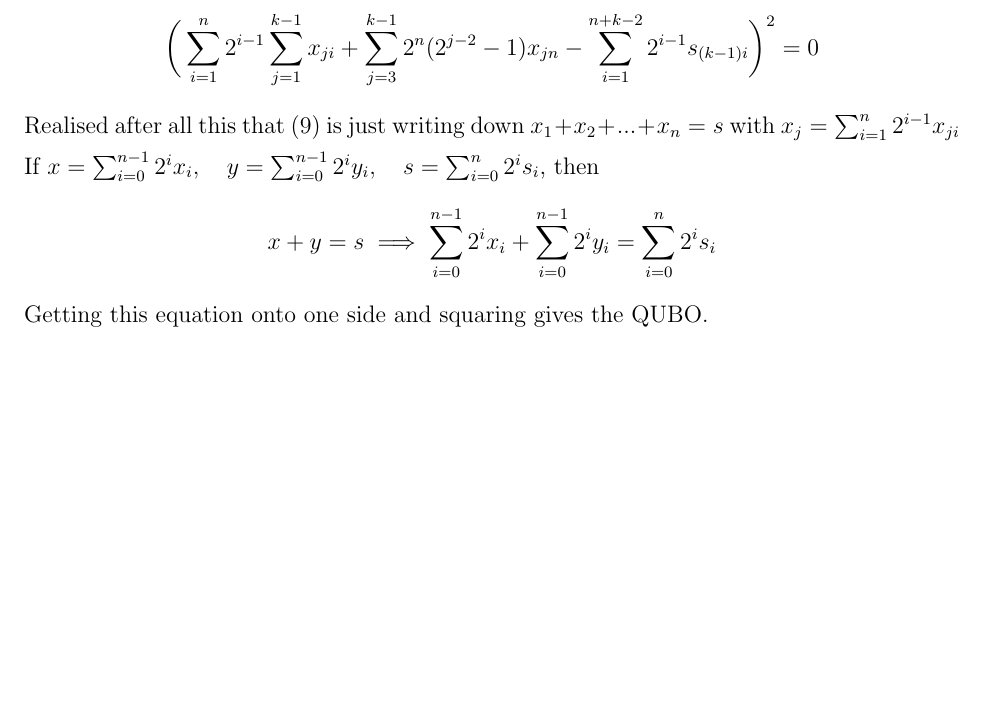
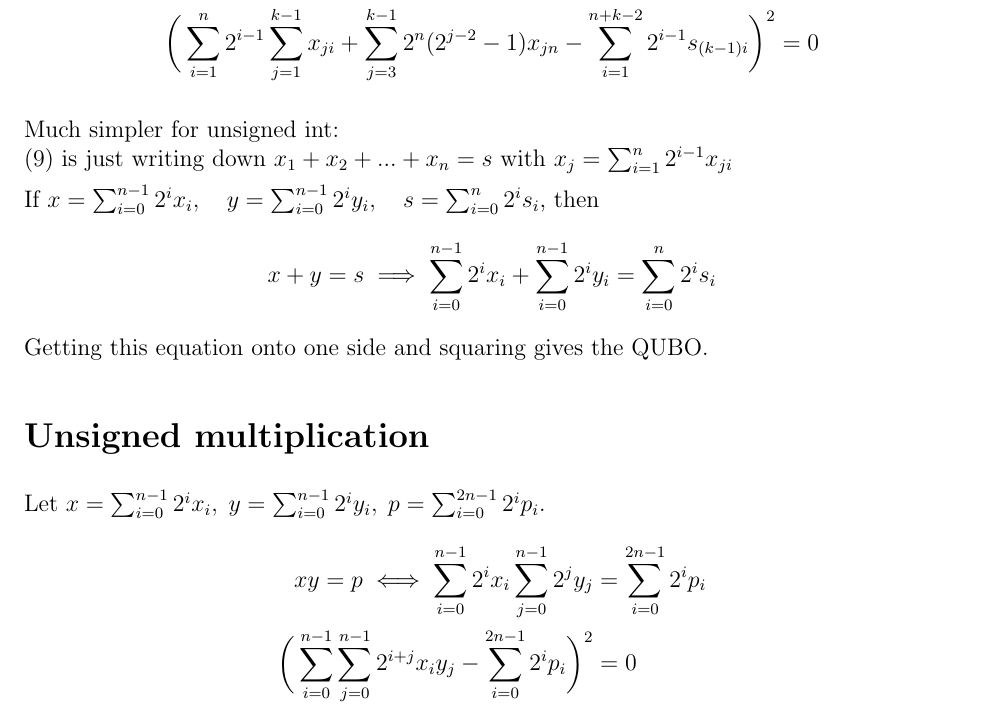
Before and after one commit to tchlux/qaml, a LaTeX document (proof.tex): part of page 5 of 5, cut so that both start at the same text, the shorter picture padded with empty space. Compiled offline with pdfLaTeX.

Commit message:
Update proof.tex

```diff
--- a/proof.tex
+++ b/proof.tex
@@ -208,9 +208,18 @@ We can now use (\ref{p2_s5}) to obtain the following QUBO for m-int n-bit signed
     \bigg(\sum_{i=1}^{n}2^{i-1}\sum_{j=1}^{k-1}x_{ji} + \sum_{j=3}^{k-1}2^n(2^{j-2}-1)x_{jn}
     - \sum_{i=1}^{n+k-2}2^{i-1}s_{(k-1)i}\bigg)^2 &= 0
 \end{align*}
-Realised after all this that (\ref{p2_s5}) is just writing down $x_1+x_2+...+x_n=s$ with $x_j=\sum_{i=1}^{n}2^{i-1}x_{ji}$
+
+Much simpler for unsigned int:\\
+(\ref{p2_s5}) is just writing down $x_1+x_2+...+x_n=s$ with $x_j=\sum_{i=1}^{n}2^{i-1}x_{ji}$
 
 If $x=\sum_{i=0}^{n-1}2^{i}x_i,\quad y=\sum_{i=0}^{n-1}2^{i}y_i,\quad s=\sum_{i=0}^{n}2^{i}s_i$, then
 $$x+y=s \implies \sum_{i=0}^{n-1}2^{i}x_i+\sum_{i=0}^{n-1}2^{i}y_i = \sum_{i=0}^{n}2^{i}s_i$$
 Getting this equation onto one side and squaring gives the QUBO.
+
+\section*{Unsigned multiplication}
+Let $x=\sum_{i=0}^{n-1}2^{i}x_i,\; y=\sum_{i=0}^{n-1}2^{i}y_i,\; p=\sum_{i=0}^{2n-1}2^{i}p_i$.
+\begin{align*}
+    xy=p \iff \sum_{i=0}^{n-1}2^{i}x_i\sum_{j=0}^{n-1}2^{j}y_j &= \sum_{i=0}^{2n-1}2^{i}p_i\\
+    \bigg(\sum_{i=0}^{n-1}\sum_{j=0}^{n-1}2^{i+j}x_iy_j - \sum_{i=0}^{2n-1}2^ip_i\bigg)^2 &= 0
+\end{align*}
 \end{document}
```
